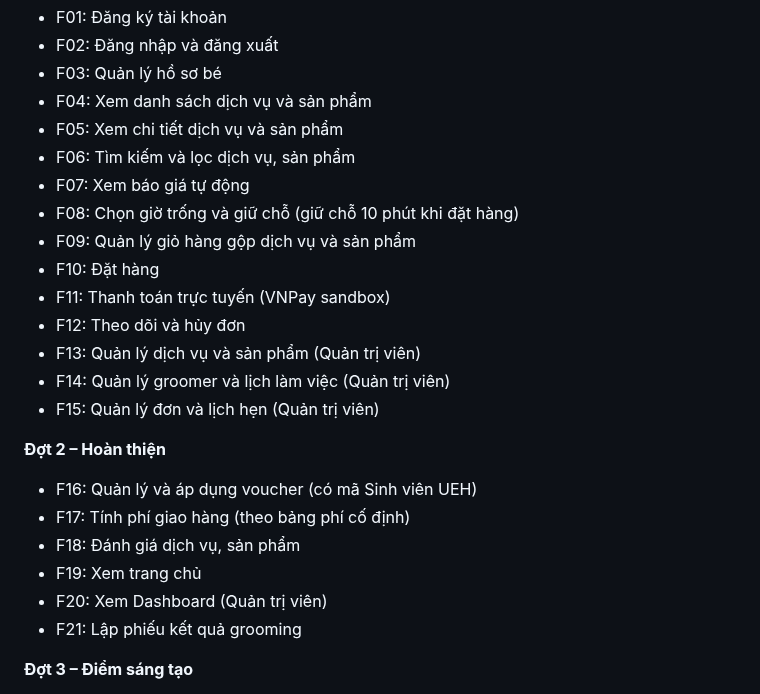
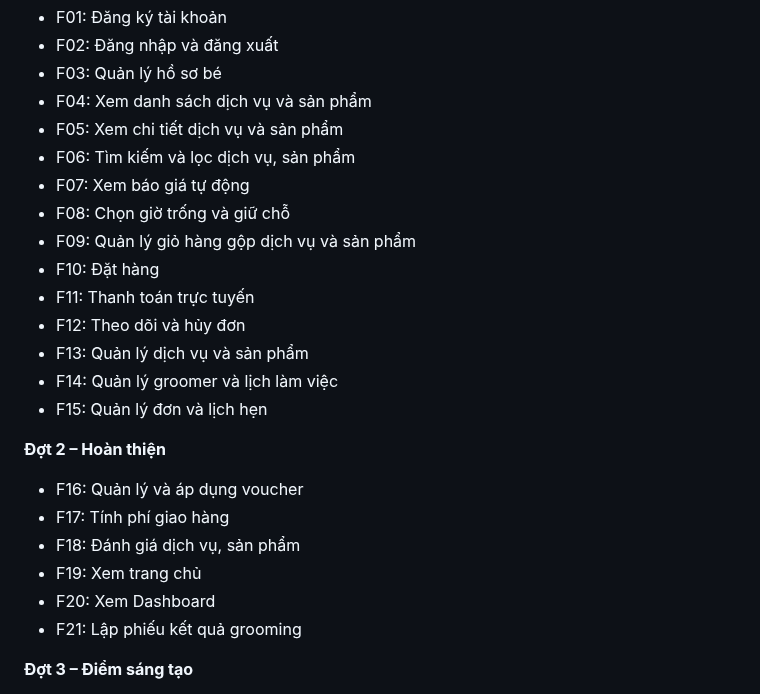
Before and after one commit to ngocdoan206/NHOM-4-PTUDTMDT-UEH, a Markdown page: README.md, the part around the change. GitHub-like rendering.

Commit message:
cập nhật

```diff
--- a/README.md
+++ b/README.md
@@ -33,21 +33,21 @@ Bản đầu gồm 22 chức năng (F01 đến F22), chia làm 3 đợt thực h
 - F05: Xem chi tiết dịch vụ và sản phẩm
 - F06: Tìm kiếm và lọc dịch vụ, sản phẩm
 - F07: Xem báo giá tự động
-- F08: Chọn giờ trống và giữ chỗ (giữ chỗ 10 phút khi đặt hàng)
+- F08: Chọn giờ trống và giữ chỗ
 - F09: Quản lý giỏ hàng gộp dịch vụ và sản phẩm
 - F10: Đặt hàng
-- F11: Thanh toán trực tuyến (VNPay sandbox)
+- F11: Thanh toán trực tuyến
 - F12: Theo dõi và hủy đơn
-- F13: Quản lý dịch vụ và sản phẩm (Quản trị viên)
-- F14: Quản lý groomer và lịch làm việc (Quản trị viên)
-- F15: Quản lý đơn và lịch hẹn (Quản trị viên)
+- F13: Quản lý dịch vụ và sản phẩm
+- F14: Quản lý groomer và lịch làm việc
+- F15: Quản lý đơn và lịch hẹn
 
 **Đợt 2 – Hoàn thiện**
-- F16: Quản lý và áp dụng voucher (có mã Sinh viên UEH)
-- F17: Tính phí giao hàng (theo bảng phí cố định)
+- F16: Quản lý và áp dụng voucher
+- F17: Tính phí giao hàng
 - F18: Đánh giá dịch vụ, sản phẩm
 - F19: Xem trang chủ
-- F20: Xem Dashboard (Quản trị viên)
+- F20: Xem Dashboard
 - F21: Lập phiếu kết quả grooming
 
 **Đợt 3 – Điểm sáng tạo**
```
